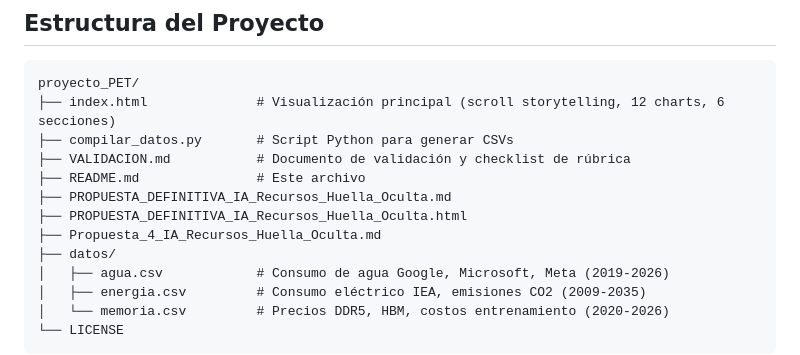
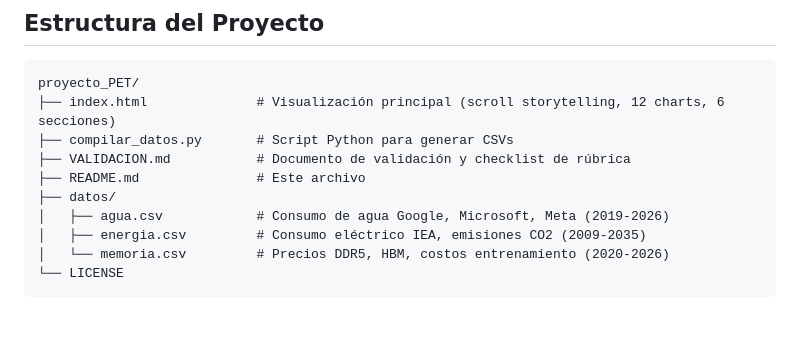
Before and after one commit to merayeret-eng/IA-Recursos-Huella-Oculta, a Markdown page: README.md, the part around the change. GitHub-like rendering; blank space fills up the shorter version.

```diff
--- a/README.md
+++ b/README.md
@@ -62,9 +62,6 @@ proyecto_PET/
 ├── compilar_datos.py       # Script Python para generar CSVs
 ├── VALIDACION.md           # Documento de validación y checklist de rúbrica
 ├── README.md               # Este archivo
-├── PROPUESTA_DEFINITIVA_IA_Recursos_Huella_Oculta.md
-├── PROPUESTA_DEFINITIVA_IA_Recursos_Huella_Oculta.html
-├── Propuesta_4_IA_Recursos_Huella_Oculta.md
 ├── datos/
 │   ├── agua.csv            # Consumo de agua Google, Microsoft, Meta (2019-2026)
 │   ├── energia.csv         # Consumo eléctrico IEA, emisiones CO2 (2009-2035)
```
